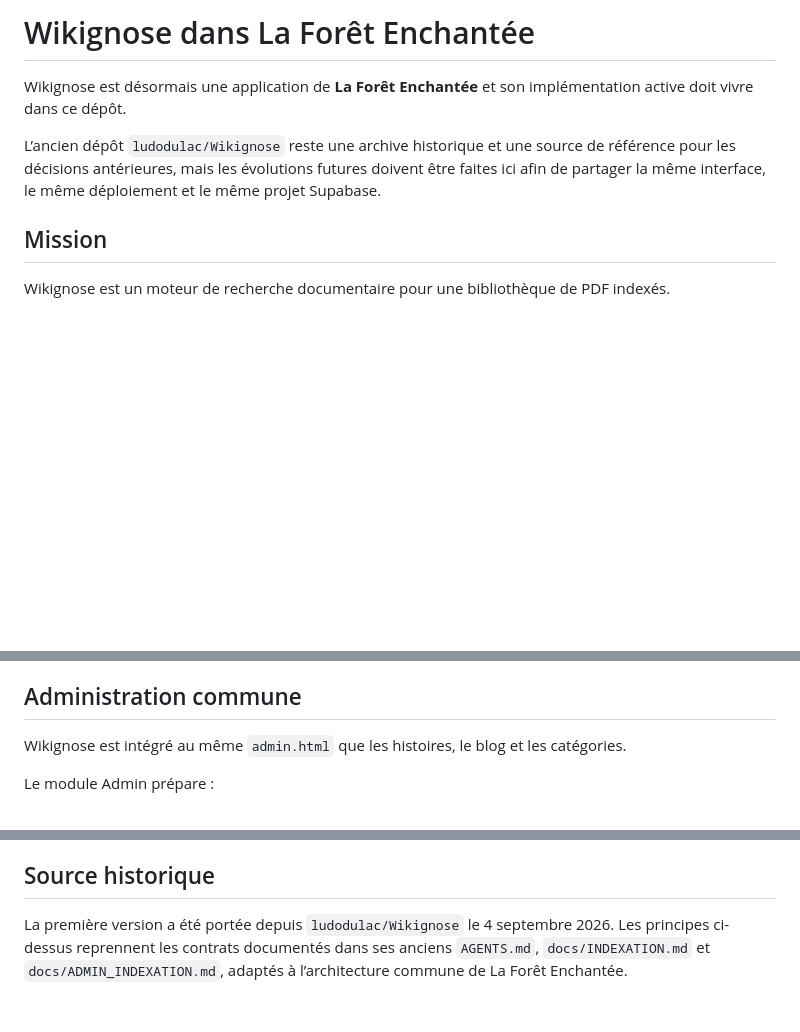
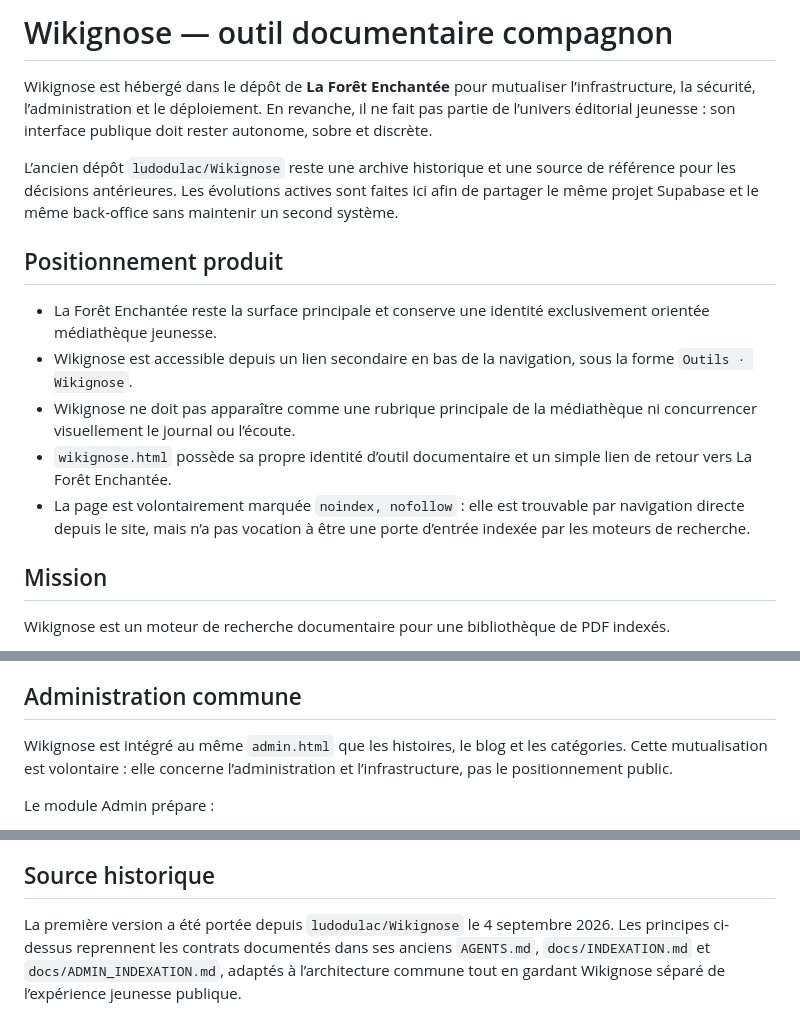
Before and after one commit to ludodulac/La-for-t-enchant-e, a Markdown page: docs/WIKIGNOSE.md, 3 parts joined by grey strips. GitHub-like rendering; blank space fills up the shorter version.

Commit message:
Documente Wikignose comme micro-site documentaire annexe

```diff
--- a/docs/WIKIGNOSE.md
+++ b/docs/WIKIGNOSE.md
@@ -1,8 +1,16 @@
-# Wikignose dans La Forêt Enchantée
+# Wikignose — outil documentaire compagnon
 
-Wikignose est désormais une application de **La Forêt Enchantée** et son implémentation active doit vivre dans ce dépôt.
+Wikignose est hébergé dans le dépôt de **La Forêt Enchantée** pour mutualiser l’infrastructure, la sécurité, l’administration et le déploiement. En revanche, il ne fait pas partie de l’univers éditorial jeunesse : son interface publique doit rester autonome, sobre et discrète.
 
-L’ancien dépôt `ludodulac/Wikignose` reste une archive historique et une source de référence pour les décisions antérieures, mais les évolutions futures doivent être faites ici afin de partager la même interface, le même déploiement et le même projet Supabase.
+L’ancien dépôt `ludodulac/Wikignose` reste une archive historique et une source de référence pour les décisions antérieures. Les évolutions actives sont faites ici afin de partager le même projet Supabase et le même back-office sans maintenir un second système.
+
+## Positionnement produit
+
+- La Forêt Enchantée reste la surface principale et conserve une identité exclusivement orientée médiathèque jeunesse.
+- Wikignose est accessible depuis un lien secondaire en bas de la navigation, sous la forme `Outils · Wikignose`.
+- Wikignose ne doit pas apparaître comme une rubrique principale de la médiathèque ni concurrencer visuellement le journal ou l’écoute.
+- `wikignose.html` possède sa propre identité d’outil documentaire et un simple lien de retour vers La Forêt Enchantée.
+- La page est volontairement marquée `noindex, nofollow` : elle est trouvable par navigation directe depuis le site, mais n’a pas vocation à être une porte d’entrée indexée par les moteurs de recherche.
 
 ## Mission
 
@@ -53,7 +61,7 @@ Les noms historiques des PDF sont conservés dans `legacyFile`. Les fichiers PDF
 
 ## Administration commune
 
-Wikignose est intégré au même `admin.html` que les histoires, le blog et les catégories.
+Wikignose est intégré au même `admin.html` que les histoires, le blog et les catégories. Cette mutualisation est volontaire : elle concerne l’administration et l’infrastructure, pas le positionnement public.
 
 Le module Admin prépare :
 
@@ -116,4 +124,4 @@ Les écritures de test autorisées ont été exécutées dans une transaction an
 
 ## Source historique
 
-La première version a été portée depuis `ludodulac/Wikignose` le 4 septembre 2026. Les principes ci-dessus reprennent les contrats documentés dans ses anciens `AGENTS.md`, `docs/INDEXATION.md` et `docs/ADMIN_INDEXATION.md`, adaptés à l’architecture commune de La Forêt Enchantée.
+La première version a été portée depuis `ludodulac/Wikignose` le 4 septembre 2026. Les principes ci-dessus reprennent les contrats documentés dans ses anciens `AGENTS.md`, `docs/INDEXATION.md` et `docs/ADMIN_INDEXATION.md`, adaptés à l’architecture commune tout en gardant Wikignose séparé de l’expérience jeunesse publique.
```
